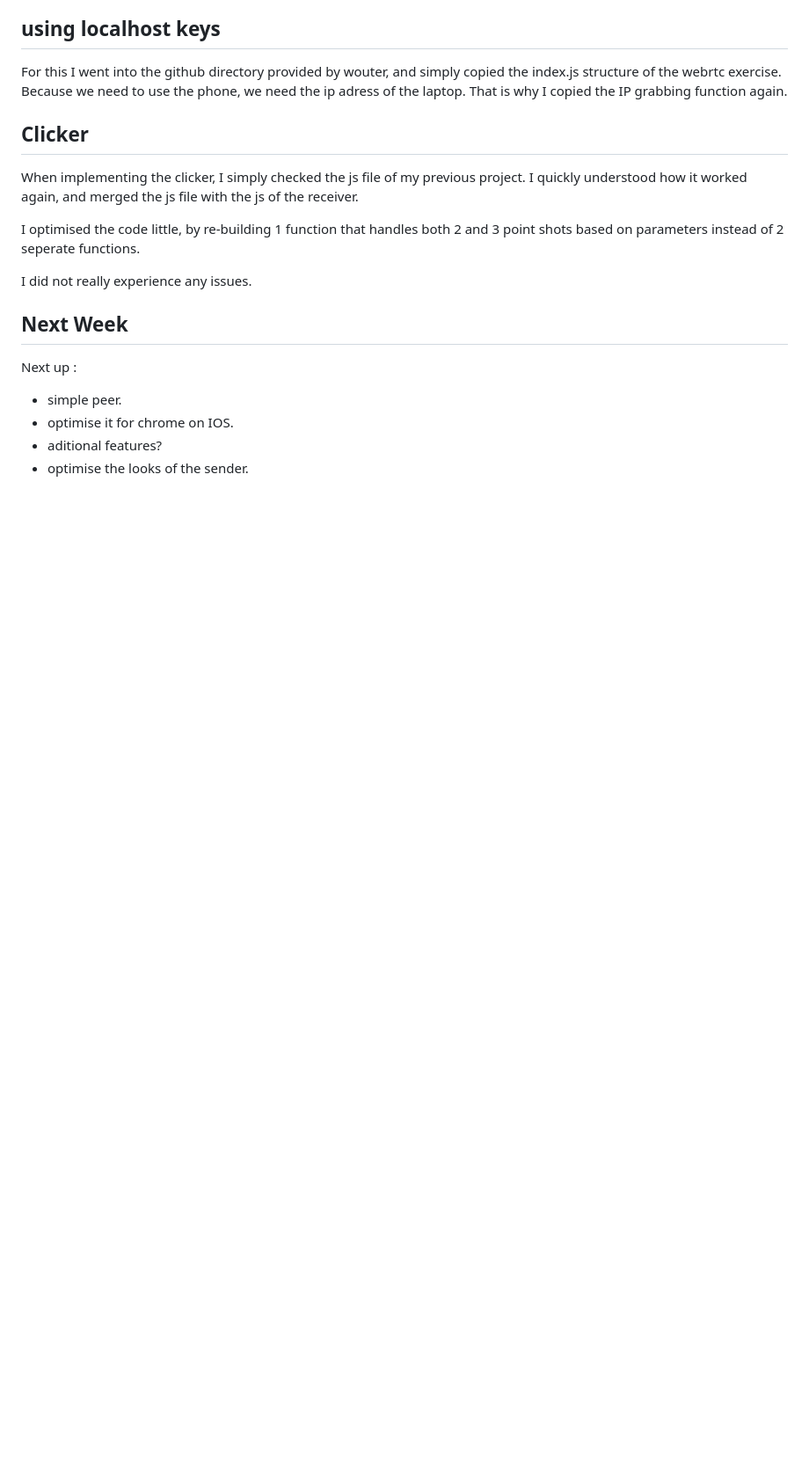
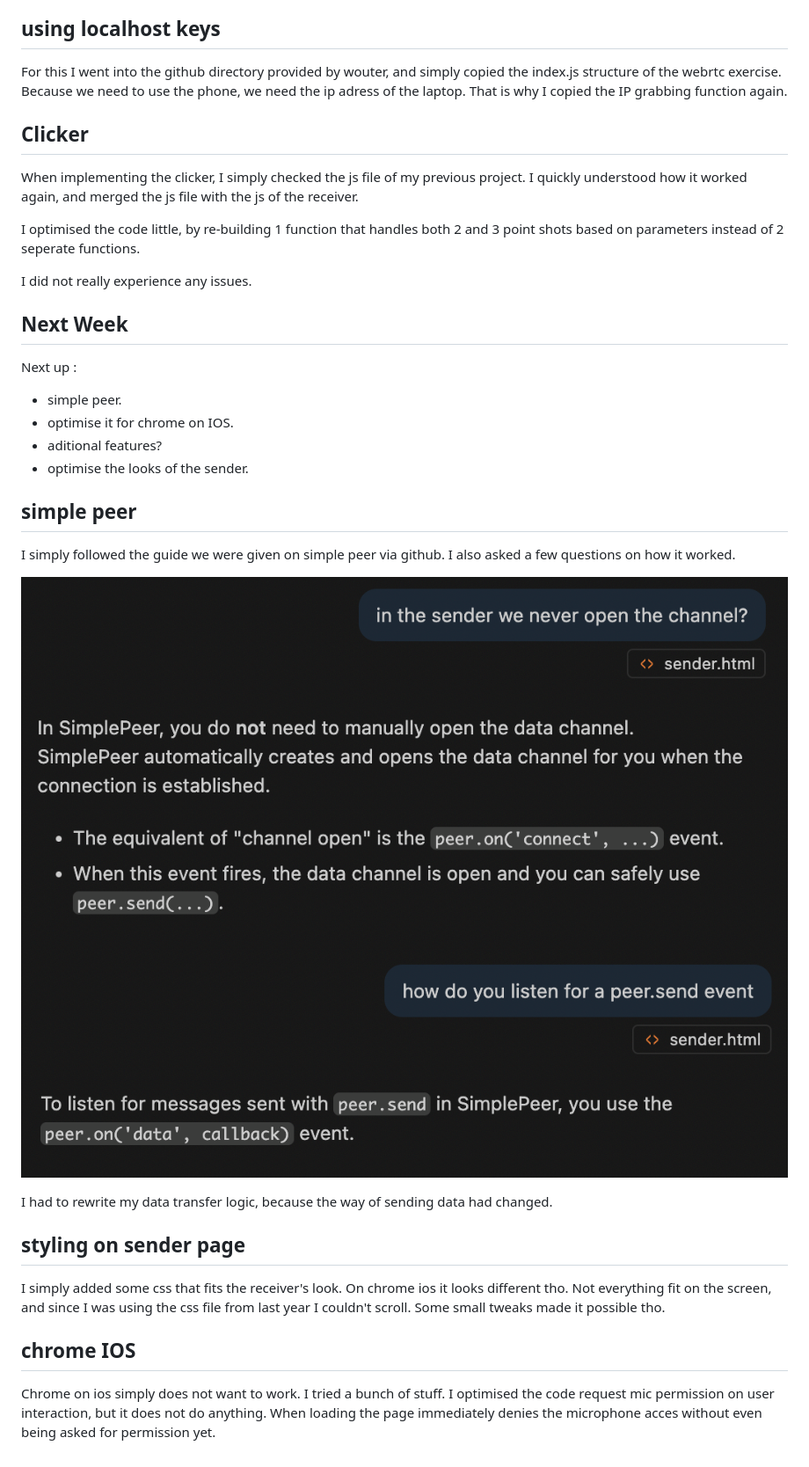
Before and after one commit to KeanuPlysier3/CC4, a Markdown page: devDiary.md, the part around the change. Shown: that part at 88% size. GitHub-like rendering; pictures changed too: image-3.png (added), image-4.png (added); blank space fills up the shorter version.

Commit message:
slightly optimised for chrome

```diff
--- a/devDiary.md
+++ b/devDiary.md
@@ -737,3 +737,23 @@ Next up :
 - optimise it for chrome on IOS.
 - aditional features?
 - optimise the looks of the sender.
+
+
+
+## simple peer
+
+I simply followed the guide we were given on simple peer via github. I also asked a few questions on how it worked.
+
+![alt text](image-3.png) ![alt text](image-4.png)
+
+I had to rewrite my data transfer logic, because the way of sending data had changed.
+
+
+## styling on sender page
+
+I simply added some css that fits the receiver's look. On chrome ios it looks different tho. Not everything fit on the screen, and since I was using the css file from last year I couldn't scroll. Some small tweaks made it possible tho.
+
+
+## chrome IOS
+
+Chrome on ios simply does not want to work. I tried a bunch of stuff. I optimised the code request mic permission on user interaction, but it does not do anything. When loading the page immediately denies the microphone acces without even being asked for permission yet.
```
Also changed, not shown: image-5.png (added), 2 other files.
